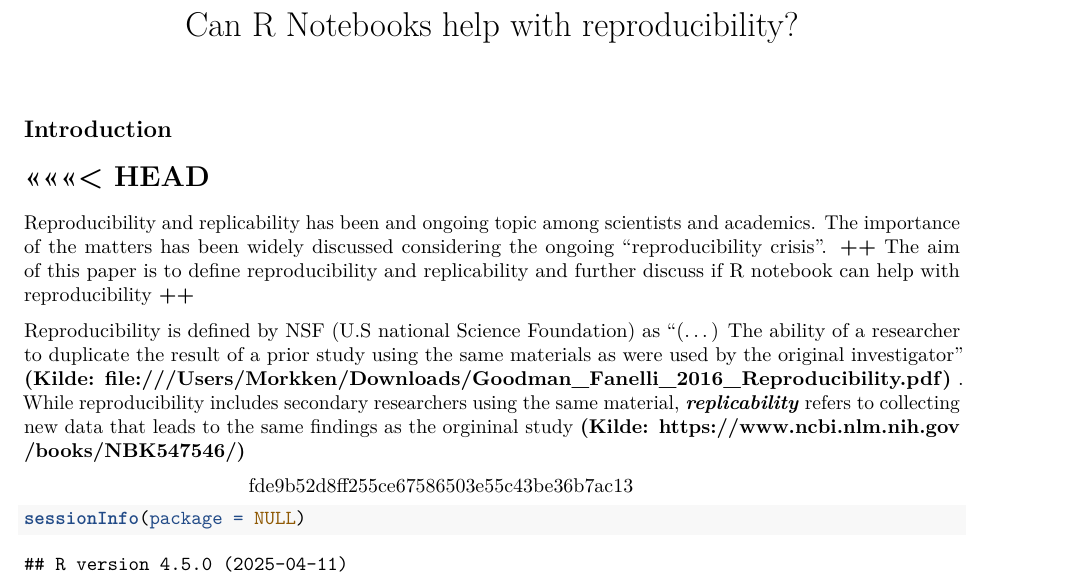
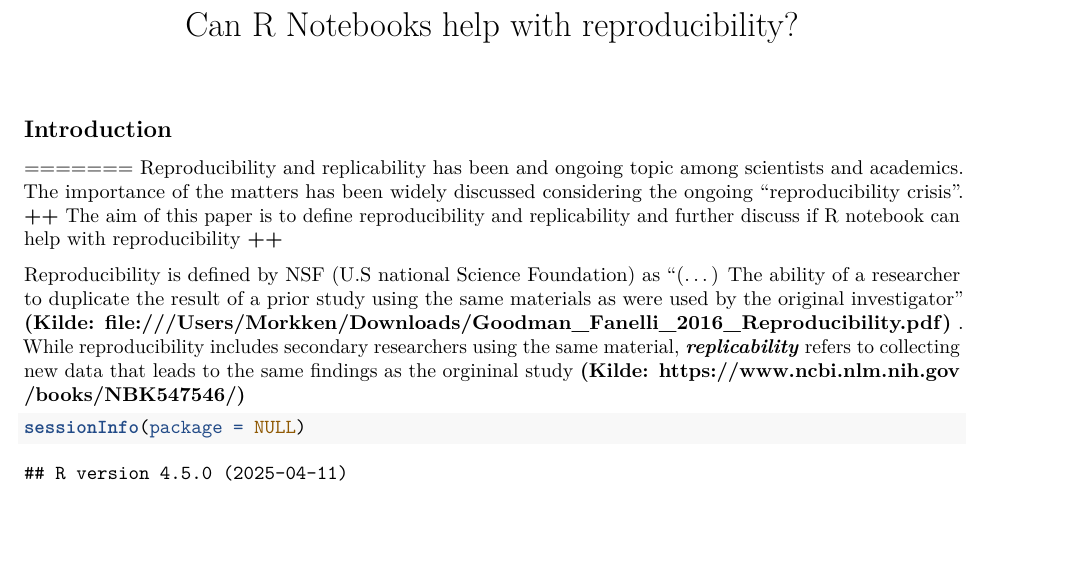
Before and after one commit to ilmork/As1H-st21_Ingrid, an R Markdown document (Assignment 1.Rmd): part of page 1 of 2, cut so that both start at the same text, the shorter picture padded with empty space. Rendered offline with R 4.5, knitr and Pandoc, then LaTeX, with nearby package versions.

Commit message:
Deletig "head"

````diff
--- a/Assignment 1.Rmd
+++ b/Assignment 1.Rmd
@@ -8,14 +8,13 @@ output:
 
 ## **Introduction**
 
-<<<<<<< HEAD
 =======
 Reproducibility and replicability has been and ongoing topic among scientists and academics. The importance of the matters has been widely discussed considering the ongoing "reproducibility crisis". **++** The aim of this paper is to define reproducibility and replicability and further discuss if R notebook can help with reproducibility **++**
 
 Reproducibility is defined by NSF (U.S national Science Foundation) as "(...) The ability of a researcher to duplicate the result of a prior study using the same materials as were used by the original investigator" **(Kilde: file:///Users/Morkken/Downloads/Goodman_Fanelli_2016_Reproducibility.pdf)** . While reproducibility includes secondary researchers using the same material, ***replicability*** refers to collecting new data that leads to the same findings as the orgininal study **(Kilde: https://www.ncbi.nlm.nih.gov/books/NBK547546/)**
 
 
->>>>>>> fde9b52d8ff255ce67586503e55c43be36b7ac13
+
 ```{r}
 sessionInfo(package = NULL)
 ```
````
